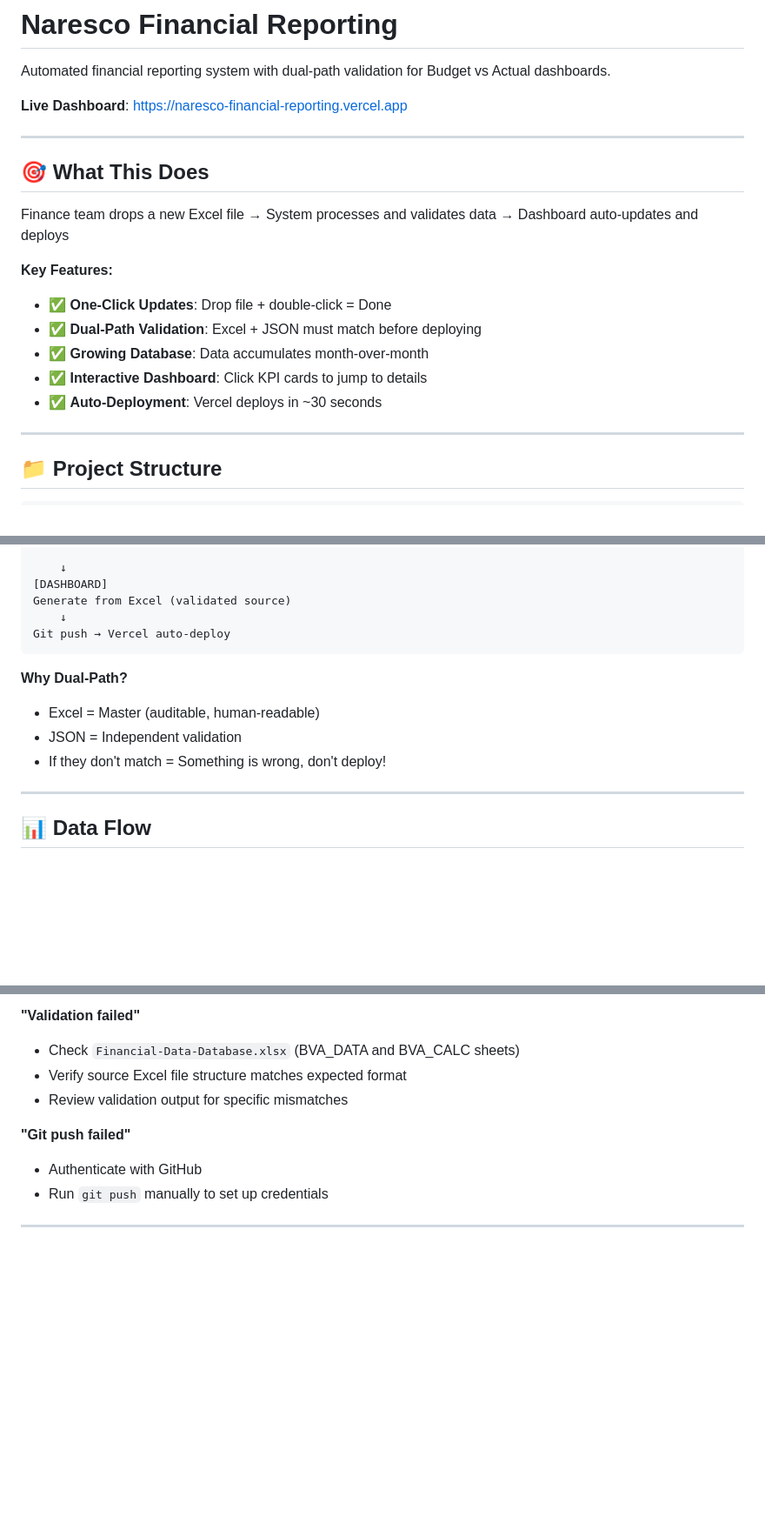
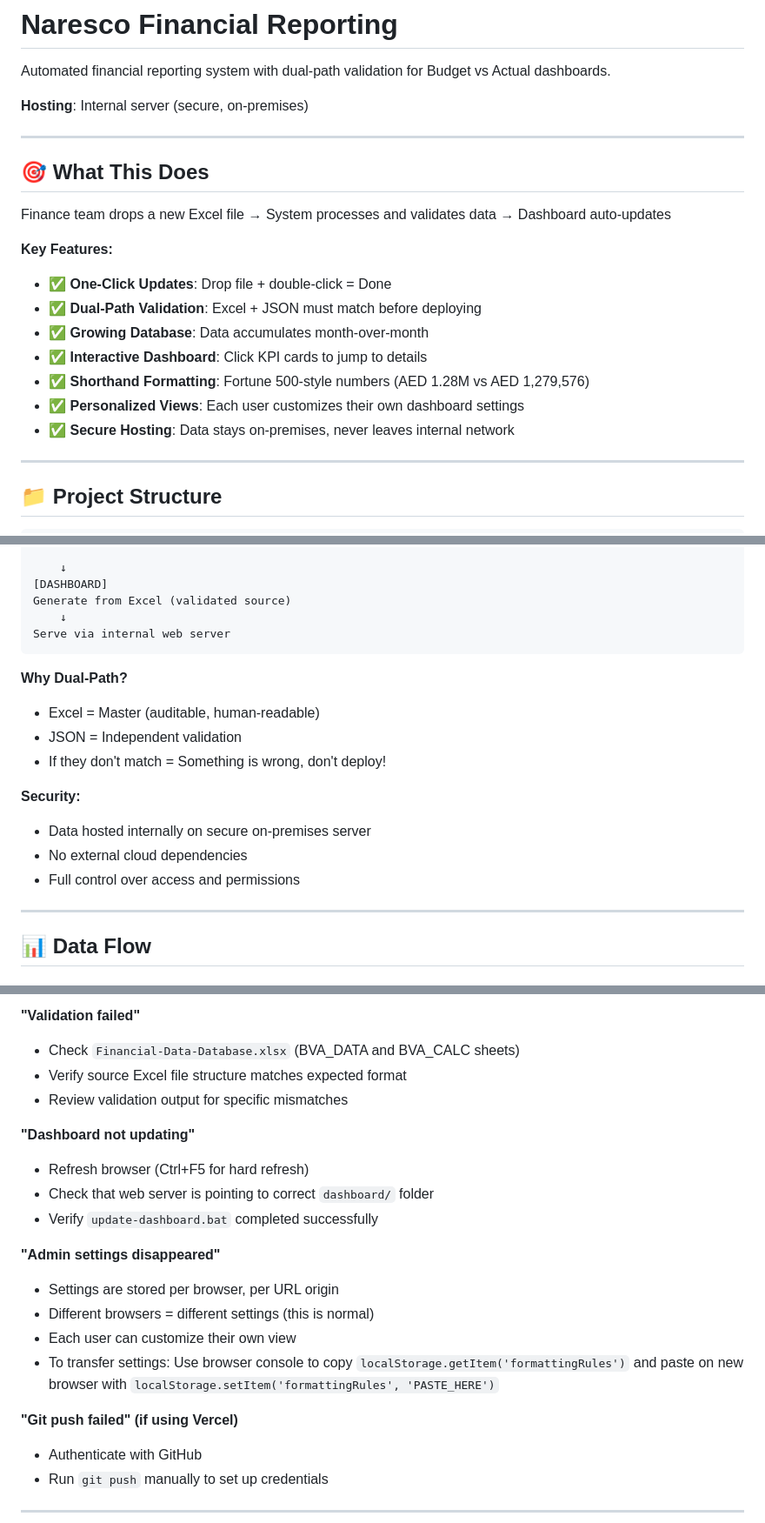
Before and after one commit to charmenlondon-cmd/Naresco-Financial-Reporting, a Markdown page: README.md, 3 parts joined by grey strips. Shown at 87% size. Drawn GitHub-style; blank space fills up the shorter version.

````diff
--- a/README.md
+++ b/README.md
@@ -2,20 +2,22 @@
 
 Automated financial reporting system with dual-path validation for Budget vs Actual dashboards.
 
-**Live Dashboard**: https://naresco-financial-reporting.vercel.app
+**Hosting**: Internal server (secure, on-premises)
 
 ---
 
 ## 🎯 What This Does
 
-Finance team drops a new Excel file → System processes and validates data → Dashboard auto-updates and deploys
+Finance team drops a new Excel file → System processes and validates data → Dashboard auto-updates
 
 **Key Features:**
 - ✅ **One-Click Updates**: Drop file + double-click = Done
 - ✅ **Dual-Path Validation**: Excel + JSON must match before deploying
 - ✅ **Growing Database**: Data accumulates month-over-month
 - ✅ **Interactive Dashboard**: Click KPI cards to jump to details
-- ✅ **Auto-Deployment**: Vercel deploys in ~30 seconds
+- ✅ **Shorthand Formatting**: Fortune 500-style numbers (AED 1.28M vs AED 1,279,576)
+- ✅ **Personalized Views**: Each user customizes their own dashboard settings
+- ✅ **Secure Hosting**: Data stays on-premises, never leaves internal network
 
 ---
 
@@ -90,13 +98,18 @@ Compare Excel vs JSON
 [DASHBOARD]
 Generate from Excel (validated source)
     ↓
-Git push → Vercel auto-deploy
+Serve via internal web server
 ```
 
 **Why Dual-Path?**
 - Excel = Master (auditable, human-readable)
 - JSON = Independent validation
 - If they don't match = Something is wrong, don't deploy!
+
+**Security:**
+- Data hosted internally on secure on-premises server
+- No external cloud dependencies
+- Full control over access and permissions
 
 ---
 
@@ -275,7 +325,18 @@ Currently manual (double-click batch file).
 - Verify source Excel file structure matches expected format
 - Review validation output for specific mismatches
 
-**"Git push failed"**
+**"Dashboard not updating"**
+- Refresh browser (Ctrl+F5 for hard refresh)
+- Check that web server is pointing to correct `dashboard/` folder
+- Verify `update-dashboard.bat` completed successfully
+
+**"Admin settings disappeared"**
+- Settings are stored per browser, per URL origin
+- Different browsers = different settings (this is normal)
+- Each user can customize their own view
+- To transfer settings: Use browser console to copy `localStorage.getItem('formattingRules')` and paste on new browser with `localStorage.setItem('formattingRules', 'PASTE_HERE')`
+
+**"Git push failed" (if using Vercel)**
 - Authenticate with GitHub
 - Run `git push` manually to set up credentials
 
````
Also changed, not shown: other parts of README.md (+58 -15 lines).
